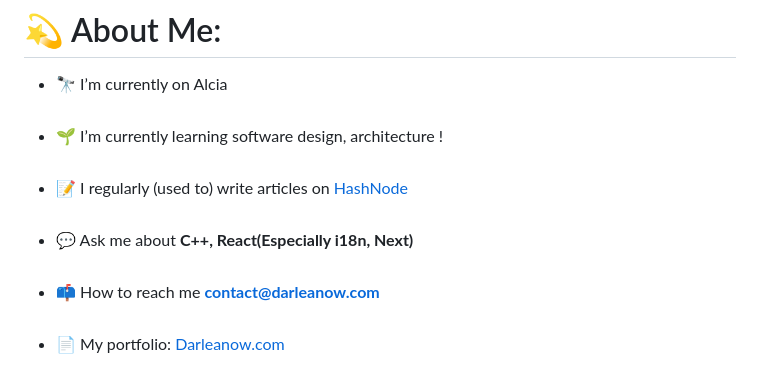
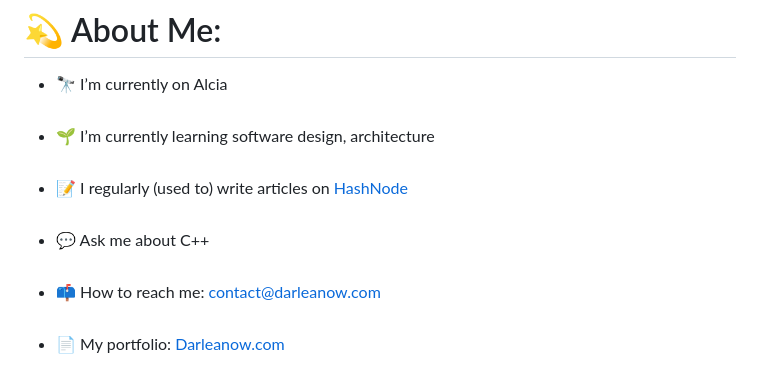
Before and after one commit to Darleanow/Darleanow, a Markdown page: README.md, the part around the change. Rendered like a GitHub page.

```diff
--- a/README.md
+++ b/README.md
@@ -1,9 +1,9 @@
 # 💫 About Me:
 - 🔭 I’m currently on Alcia<br><br>
-- 🌱 I’m currently learning software design, architecture !<br><br>
+- 🌱 I’m currently learning software design, architecture<br><br>
 - 📝 I regularly (used to) write articles on [HashNode](https://darleanews.hashnode.dev/)<br><br>
-- 💬 Ask me about **C++, React(Especially i18n, Next)**<br><br>
-- 📫 How to reach me **contact@darleanow.com**<br><br>
+- 💬 Ask me about C++ <br><br>
+- 📫 How to reach me: contact@darleanow.com<br><br>
 - 📄 My portfolio: [Darleanow.com](https://darleanow.com/)
 
 
```
